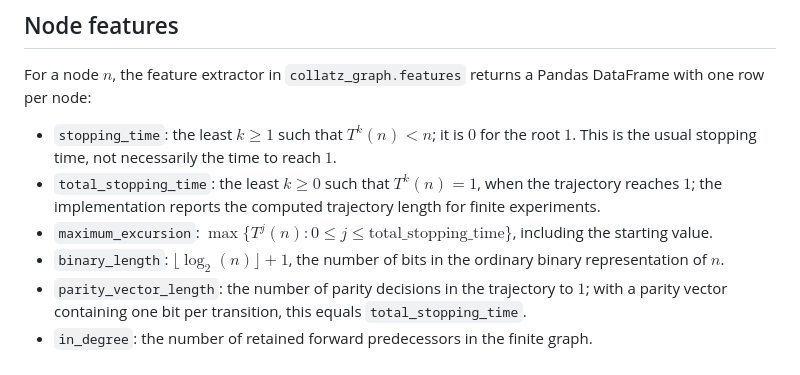
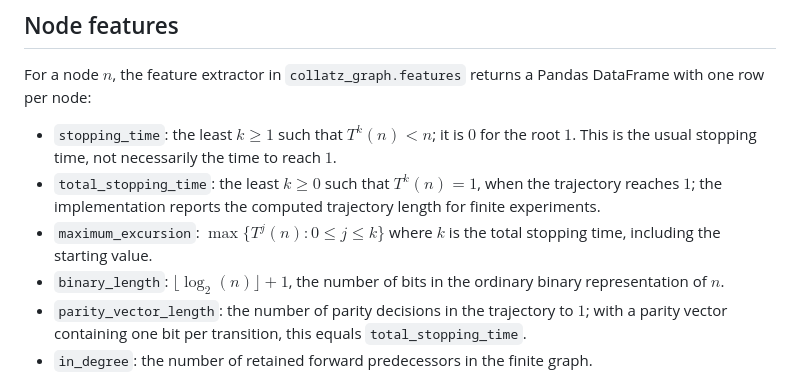
Before and after one commit to Research-Collatz/Research_Collatz, a Markdown page: README.md, the part around the change. Rendered like a GitHub page.

Commit message:
fix: correct LaTeX underscore syntax in maximum_excursion formula
Co-Authored-By: Claude Code <noreply@anthropic.com>

```diff
--- a/README.md
+++ b/README.md
@@ -74,7 +74,7 @@ Pandas DataFrame with one row per node:
 - `total_stopping_time`: the least $k \ge 0$ such that $T^k(n) = 1$, when the
 	trajectory reaches $1$; the implementation reports the computed trajectory
 	length for finite experiments.
-- `maximum_excursion`: $\max \{ T^j(n) : 0 \le j \le \text{total\_stopping\_time} \}$, including
+- `maximum_excursion`: $\max \{ T^j(n) : 0 \le j \le k \}$ where $k$ is the total stopping time, including
 	the starting value.
 - `binary_length`: $\lfloor \log_2(n) \rfloor + 1$, the number of bits in the ordinary
 	binary representation of $n$.
```
